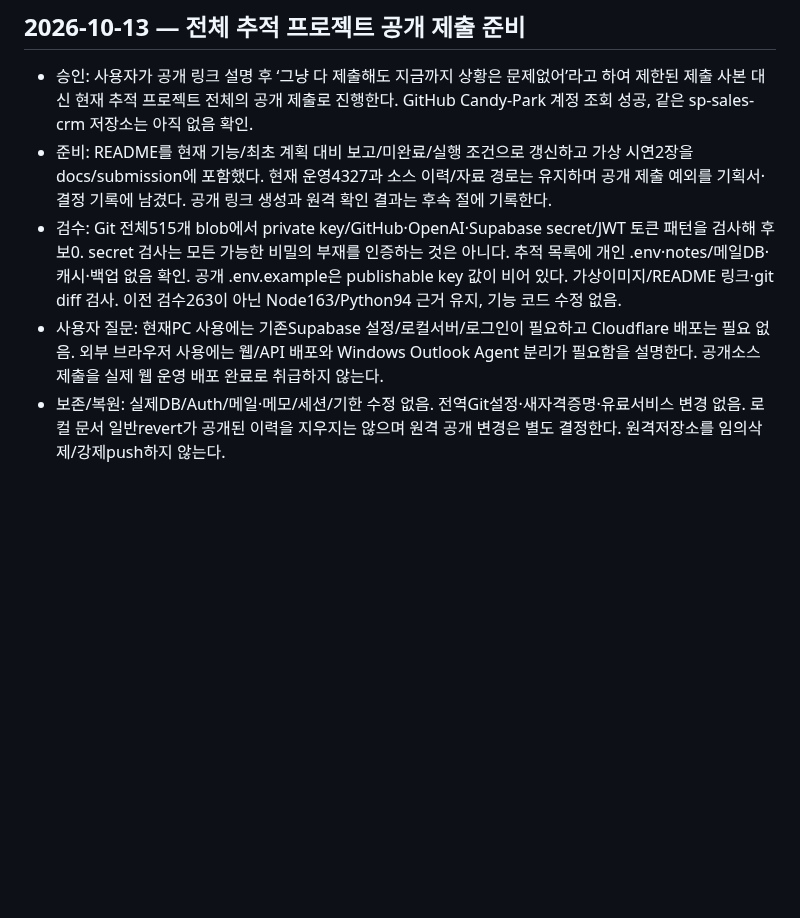
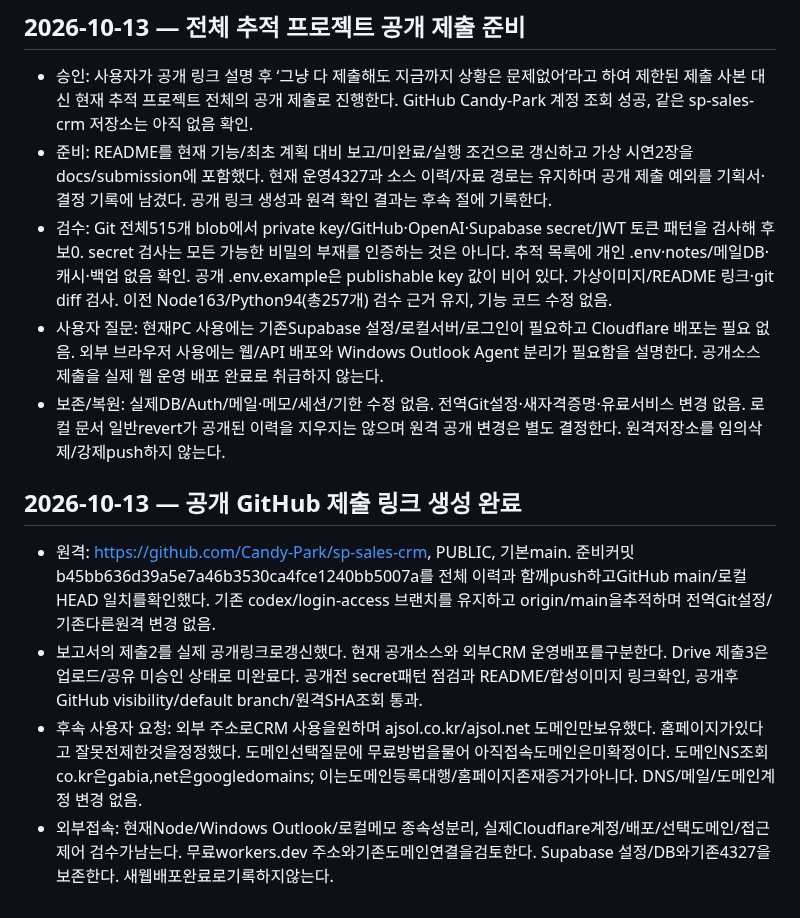
Before and after one commit to Candy-Park/sp-sales-crm, a Markdown page: docs/operations/2026-10-07-document-cleanup.md, the part around the change. GitHub-like rendering; blank space fills up the shorter version.

Commit message:
Record public submission link and pending remote access requirements

```diff
--- a/docs/operations/2026-10-07-document-cleanup.md
+++ b/docs/operations/2026-10-07-document-cleanup.md
@@ -97,6 +97,13 @@
 
 - 승인: 사용자가 공개 링크 설명 후 ‘그냥 다 제출해도 지금까지 상황은 문제없어’라고 하여 제한된 제출 사본 대신 현재 추적 프로젝트 전체의 공개 제출로 진행한다. GitHub Candy-Park 계정 조회 성공, 같은 sp-sales-crm 저장소는 아직 없음 확인.
 - 준비: README를 현재 기능/최초 계획 대비 보고/미완료/실행 조건으로 갱신하고 가상 시연2장을 docs/submission에 포함했다. 현재 운영4327과 소스 이력/자료 경로는 유지하며 공개 제출 예외를 기획서·결정 기록에 남겼다. 공개 링크 생성과 원격 확인 결과는 후속 절에 기록한다.
-- 검수: Git 전체515개 blob에서 private key/GitHub·OpenAI·Supabase secret/JWT 토큰 패턴을 검사해 후보0. secret 검사는 모든 가능한 비밀의 부재를 인증하는 것은 아니다. 추적 목록에 개인 .env·notes/메일DB·캐시·백업 없음 확인. 공개 .env.example은 publishable key 값이 비어 있다. 가상이미지/README 링크·git diff 검사. 이전 검수263이 아닌 Node163/Python94 근거 유지, 기능 코드 수정 없음.
+- 검수: Git 전체515개 blob에서 private key/GitHub·OpenAI·Supabase secret/JWT 토큰 패턴을 검사해 후보0. secret 검사는 모든 가능한 비밀의 부재를 인증하는 것은 아니다. 추적 목록에 개인 .env·notes/메일DB·캐시·백업 없음 확인. 공개 .env.example은 publishable key 값이 비어 있다. 가상이미지/README 링크·git diff 검사. 이전 Node163/Python94(총257개) 검수 근거 유지, 기능 코드 수정 없음.
 - 사용자 질문: 현재PC 사용에는 기존Supabase 설정/로컬서버/로그인이 필요하고 Cloudflare 배포는 필요 없음. 외부 브라우저 사용에는 웹/API 배포와 Windows Outlook Agent 분리가 필요함을 설명한다. 공개소스 제출을 실제 웹 운영 배포 완료로 취급하지 않는다.
 - 보존/복원: 실제DB/Auth/메일·메모/세션/기한 수정 없음. 전역Git설정·새자격증명·유료서비스 변경 없음. 로컬 문서 일반revert가 공개된 이력을 지우지는 않으며 원격 공개 변경은 별도 결정한다. 원격저장소를 임의삭제/강제push하지 않는다.
+
+## 2026-10-13 — 공개 GitHub 제출 링크 생성 완료
+
+- 원격: https://github.com/Candy-Park/sp-sales-crm, PUBLIC, 기본main. 준비커밋b45bb636d39a5e7a46b3530ca4fce1240bb5007a를 전체 이력과 함께push하고GitHub main/로컬HEAD 일치를확인했다. 기존 codex/login-access 브랜치를 유지하고 origin/main을추적하며 전역Git설정/기존다른원격 변경 없음.
+- 보고서의 제출2를 실제 공개링크로갱신했다. 현재 공개소스와 외부CRM 운영배포를구분한다. Drive 제출3은 업로드/공유 미승인 상태로 미완료다. 공개전 secret패턴 점검과 README/합성이미지 링크확인, 공개후 GitHub visibility/default branch/원격SHA조회 통과.
+- 후속 사용자 요청: 외부 주소로CRM 사용을원하며 ajsol.co.kr/ajsol.net 도메인만보유했다. 홈페이지가있다고 잘못전제한것을정정했다. 도메인선택질문에 무료방법을물어 아직접속도메인은미확정이다. 도메인NS조회co.kr은gabia,net은googledomains; 이는도메인등록대행/홈페이지존재증거가아니다. DNS/메일/도메인계정 변경 없음.
+- 외부접속: 현재Node/Windows Outlook/로컬메모 종속성분리, 실제Cloudflare계정/배포/선택도메인/접근제어 검수가남는다. 무료workers.dev 주소와기존도메인연결을검토한다. Supabase 설정/DB와기존4327을보존한다. 새웹배포완료로기록하지않는다.
```
Also changed, not shown: docs/decisions/review-and-decisions.md (+10 -0 lines), docs/development-report.md (+3 -3 lines).
